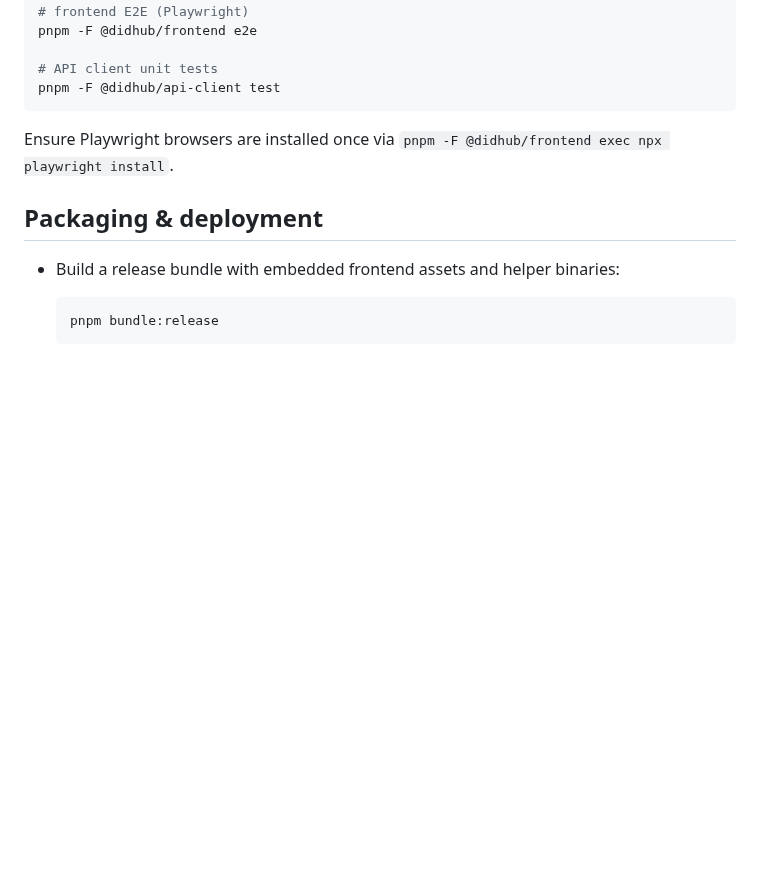
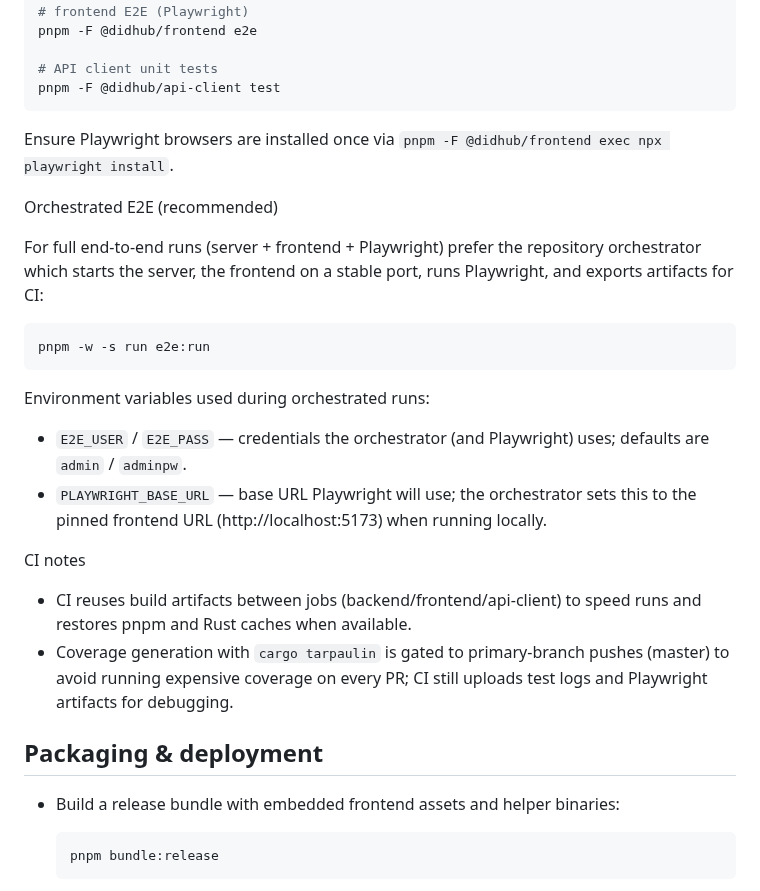
Before and after one commit to Kusekushi/didhub, a Markdown page: README.md, the part around the change. Rendered like a GitHub page; blank space fills up the shorter version.

````diff
--- a/README.md
+++ b/README.md
@@ -114,6 +114,22 @@ pnpm -F @didhub/api-client test
 Ensure Playwright browsers are installed once via `pnpm -F @didhub/frontend
 exec npx playwright install`.
 
+Orchestrated E2E (recommended)
+
+For full end-to-end runs (server + frontend + Playwright) prefer the repository orchestrator which starts the server, the frontend on a stable port, runs Playwright, and exports artifacts for CI:
+
+```bash
+pnpm -w -s run e2e:run
+```
+
+Environment variables used during orchestrated runs:
+- `E2E_USER` / `E2E_PASS` — credentials the orchestrator (and Playwright) uses; defaults are `admin` / `adminpw`.
+- `PLAYWRIGHT_BASE_URL` — base URL Playwright will use; the orchestrator sets this to the pinned frontend URL (http://localhost:5173) when running locally.
+
+CI notes
+- CI reuses build artifacts between jobs (backend/frontend/api-client) to speed runs and restores pnpm and Rust caches when available.
+- Coverage generation with `cargo tarpaulin` is gated to primary-branch pushes (master) to avoid running expensive coverage on every PR; CI still uploads test logs and Playwright artifacts for debugging.
+
 ## Packaging & deployment
 
 - Build a release bundle with embedded frontend assets and helper binaries:
````
Also changed, not shown: docs/ci-maintainers.md (added, +91 -0 lines), server-rs/README.e2e.md (+37 -0 lines).
